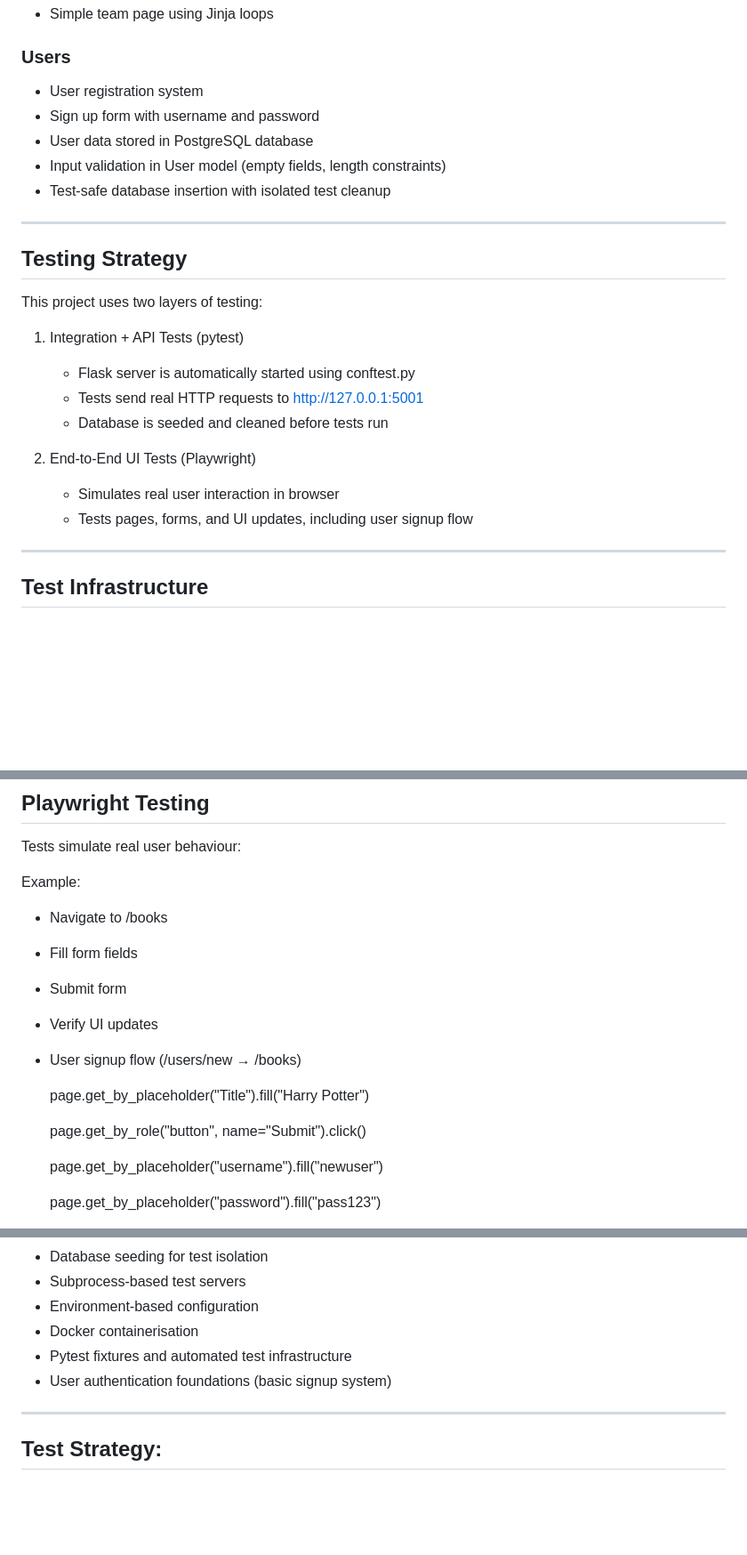
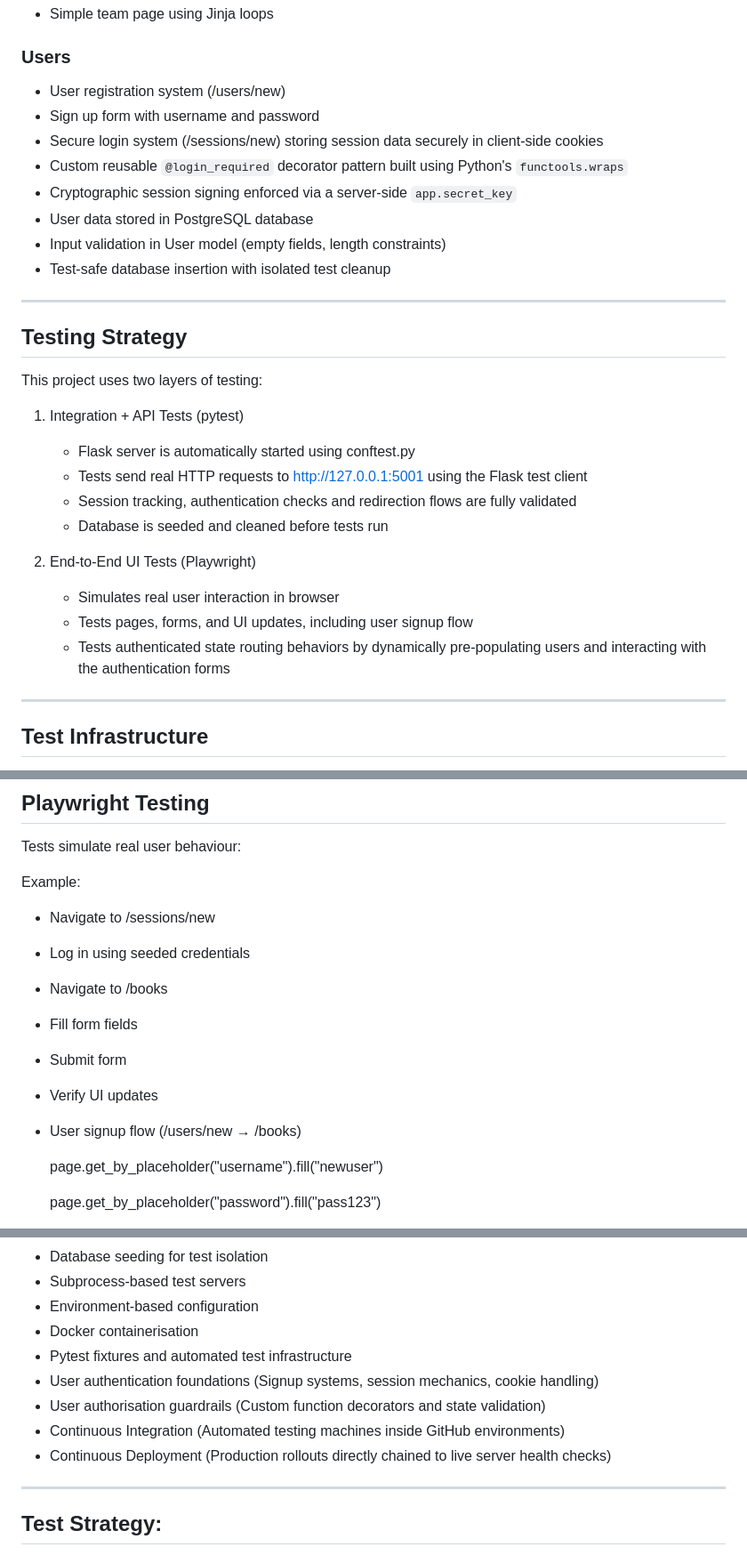
Before and after one commit to MaKaragianni/book_store_CD, a Markdown page: README.md, 3 parts joined by grey strips. Shown at 89% size. GitHub-like rendering; blank space fills up the shorter version.

```diff
--- a/README.md
+++ b/README.md
@@ -34,8 +36,11 @@ The project includes:
 - Simple team page using Jinja loops
 
 ### Users
-- User registration system
+- User registration system (/users/new)
 - Sign up form with username and password
+- Secure login system (/sessions/new) storing session data securely in client-side cookies
+- Custom reusable `@login_required` decorator pattern built using Python's `functools.wraps`
+- Cryptographic session signing enforced via a server-side `app.secret_key`
 - User data stored in PostgreSQL database
 - Input validation in User model (empty fields, length constraints)
 - Test-safe database insertion with isolated test cleanup
@@ -47,12 +52,14 @@ This project uses two layers of testing:
 
 1. Integration + API Tests (pytest)
     - Flask server is automatically started using conftest.py
-    - Tests send real HTTP requests to http://127.0.0.1:5001
+    - Tests send real HTTP requests to http://127.0.0.1:5001 using the Flask test client
+    - Session tracking, authentication checks and redirection flows are fully validated
     - Database is seeded and cleaned before tests run
 
 2. End-to-End UI Tests (Playwright)
     - Simulates real user interaction in browser
     - Tests pages, forms, and UI updates, including user signup flow
+    - Tests authenticated state routing behaviors by dynamically pre-populating users and interacting with the authentication forms
 
 ---
 
@@ -270,15 +300,13 @@ Before running tests ensure:
 Tests simulate real user behaviour:
 
 Example:
+- Navigate to /sessions/new
+- Log in using seeded credentials
 - Navigate to /books
 - Fill form fields
 - Submit form
 - Verify UI updates
 - User signup flow (/users/new → /books)
-
-    page.get_by_placeholder("Title").fill("Harry Potter")
-
-    page.get_by_role("button", name="Submit").click()
 
     page.get_by_placeholder("username").fill("newuser")
 
@@ -339,7 +368,10 @@ Key dependencies:
 - Environment-based configuration
 - Docker containerisation
 - Pytest fixtures and automated test infrastructure
-- User authentication foundations (basic signup system)
+- User authentication foundations (Signup systems, session mechanics, cookie handling)
+- User authorisation guardrails (Custom function decorators and state validation)
+- Continuous Integration (Automated testing machines inside GitHub environments)
+- Continuous Deployment (Production rollouts directly chained to live server health checks)
 
 ---
 
```
Also changed, not shown: other parts of README.md (+30 -4 lines).
